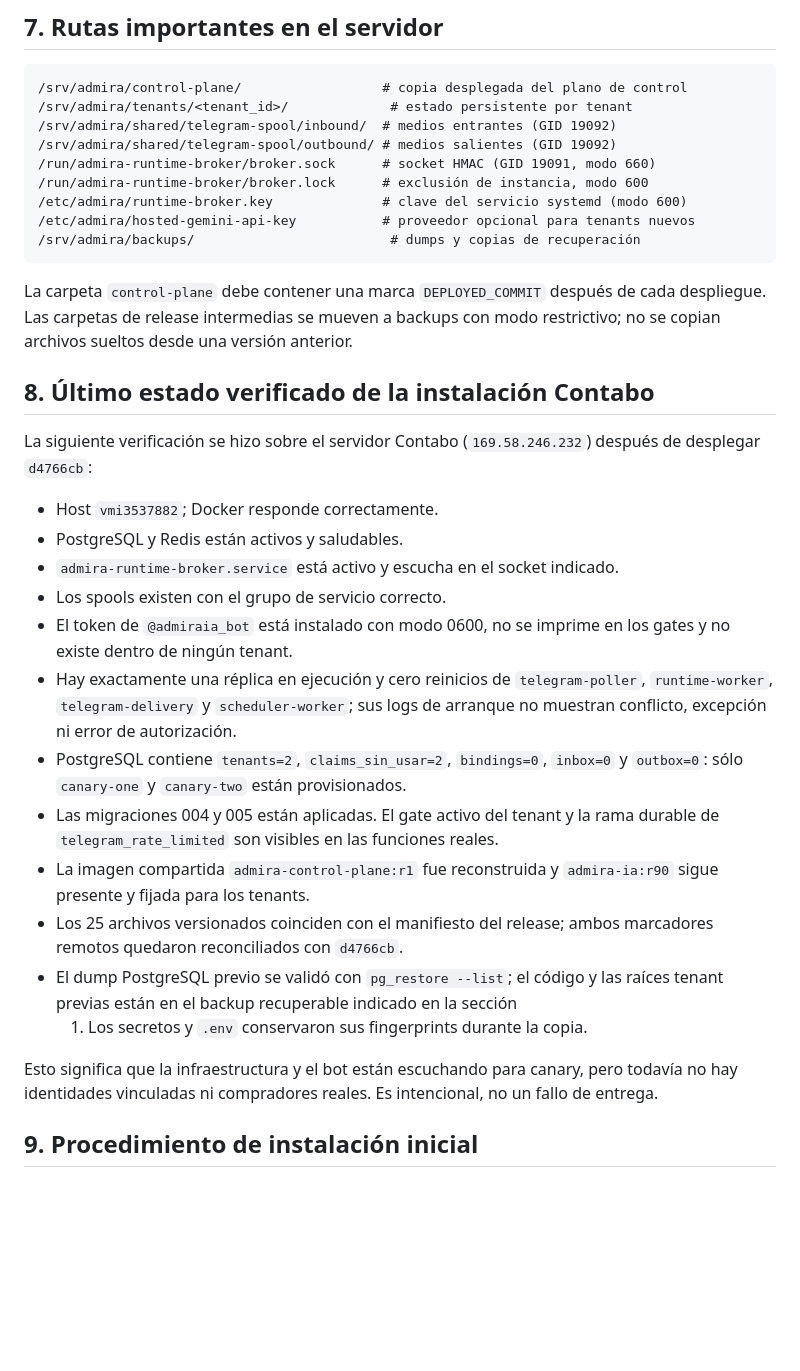
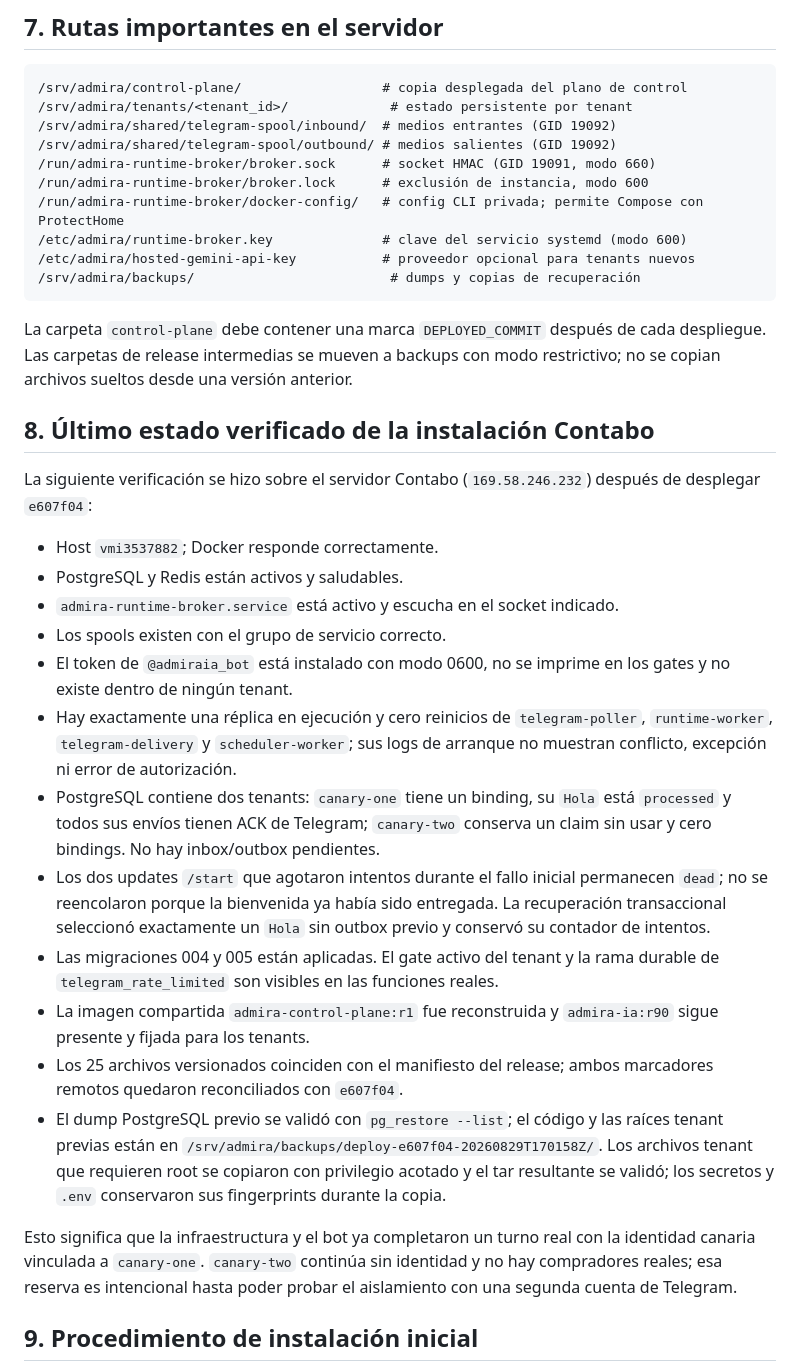
Before and after one commit to dorianjoe777/meta-ads-agent, a Markdown page: deploy/contabo/OPERATIONS.md, the part around one of its changes. GitHub-like rendering; blank space fills up the shorter version.

```diff
--- a/deploy/contabo/OPERATIONS.md
+++ b/deploy/contabo/OPERATIONS.md
@@ -352,6 +363,7 @@ inodos obsoletos de mounts de un solo archivo durante una actualización.
 /srv/admira/shared/telegram-spool/outbound/ # medios salientes (GID 19092)
 /run/admira-runtime-broker/broker.sock      # socket HMAC (GID 19091, modo 660)
 /run/admira-runtime-broker/broker.lock      # exclusión de instancia, modo 600
+/run/admira-runtime-broker/docker-config/   # config CLI privada; permite Compose con ProtectHome
 /etc/admira/runtime-broker.key              # clave del servicio systemd (modo 600)
 /etc/admira/hosted-gemini-api-key           # proveedor opcional para tenants nuevos
 /srv/admira/backups/                         # dumps y copias de recuperación
@@ -364,7 +376,7 @@ modo restrictivo; no se copian archivos sueltos desde una versión anterior.
 ## 8. Último estado verificado de la instalación Contabo
 
 La siguiente verificación se hizo sobre el servidor Contabo
-(`169.58.246.232`) después de desplegar `d4766cb`:
+(`169.58.246.232`) después de desplegar `e607f04`:
 
 - Host `vmi3537882`; Docker responde correctamente.
 - PostgreSQL y Redis están activos y saludables.
@@ -376,21 +388,29 @@ La siguiente verificación se hizo sobre el servidor Contabo
   `telegram-poller`, `runtime-worker`, `telegram-delivery` y
   `scheduler-worker`; sus logs de arranque no muestran conflicto, excepción ni
   error de autorización.
-- PostgreSQL contiene `tenants=2`, `claims_sin_usar=2`, `bindings=0`, `inbox=0`
-  y `outbox=0`: sólo `canary-one` y `canary-two` están provisionados.
+- PostgreSQL contiene dos tenants: `canary-one` tiene un binding, su `Hola`
+  está `processed` y todos sus envíos tienen ACK de Telegram; `canary-two`
+  conserva un claim sin usar y cero bindings. No hay inbox/outbox pendientes.
+- Los dos updates `/start` que agotaron intentos durante el fallo inicial
+  permanecen `dead`; no se reencolaron porque la bienvenida ya había sido
+  entregada. La recuperación transaccional seleccionó exactamente un `Hola`
+  sin outbox previo y conservó su contador de intentos.
 - Las migraciones 004 y 005 están aplicadas. El gate activo del tenant y la
   rama durable de `telegram_rate_limited` son visibles en las funciones reales.
 - La imagen compartida `admira-control-plane:r1` fue reconstruida y
   `admira-ia:r90` sigue presente y fijada para los tenants.
 - Los 25 archivos versionados coinciden con el manifiesto del release; ambos
-  marcadores remotos quedaron reconciliados con `d4766cb`.
+  marcadores remotos quedaron reconciliados con `e607f04`.
 - El dump PostgreSQL previo se validó con `pg_restore --list`; el código y las
-  raíces tenant previas están en el backup recuperable indicado en la sección
-  1. Los secretos y `.env` conservaron sus fingerprints durante la copia.
+  raíces tenant previas están en
+  `/srv/admira/backups/deploy-e607f04-20260829T170158Z/`. Los archivos tenant
+  que requieren root se copiaron con privilegio acotado y el tar resultante se
+  validó; los secretos y `.env` conservaron sus fingerprints durante la copia.
 
-Esto significa que la infraestructura y el bot están escuchando para canary,
-pero todavía no hay identidades vinculadas ni compradores reales. Es
-intencional, no un fallo de entrega.
+Esto significa que la infraestructura y el bot ya completaron un turno real
+con la identidad canaria vinculada a `canary-one`. `canary-two` continúa sin
+identidad y no hay compradores reales; esa reserva es intencional hasta poder
+probar el aislamiento con una segunda cuenta de Telegram.
 
 ## 9. Procedimiento de instalación inicial
 
```
Also changed, not shown: other parts of deploy/contabo/OPERATIONS.md (+22 -10 lines), deploy/contabo/README.md (+6 -0 lines).
